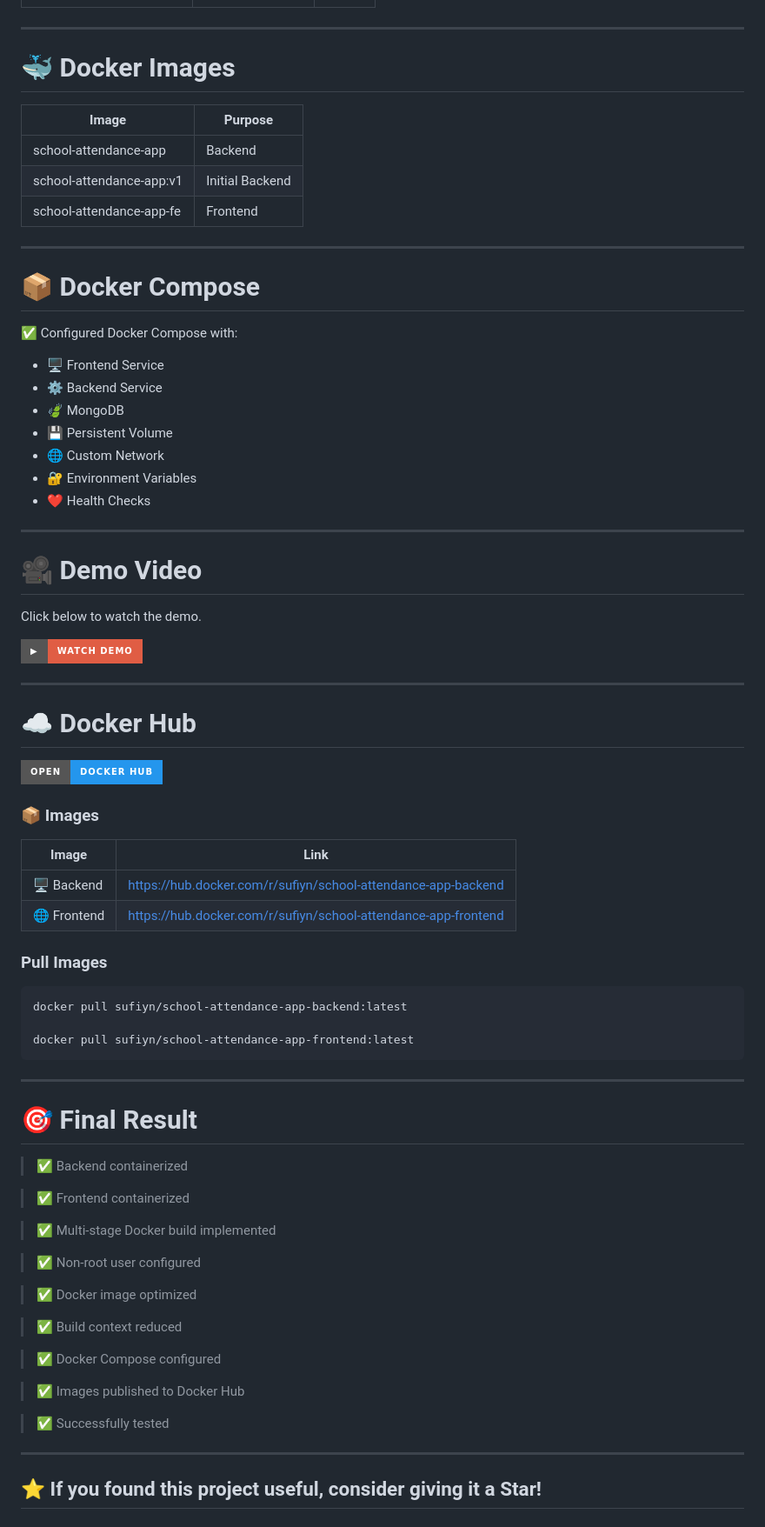
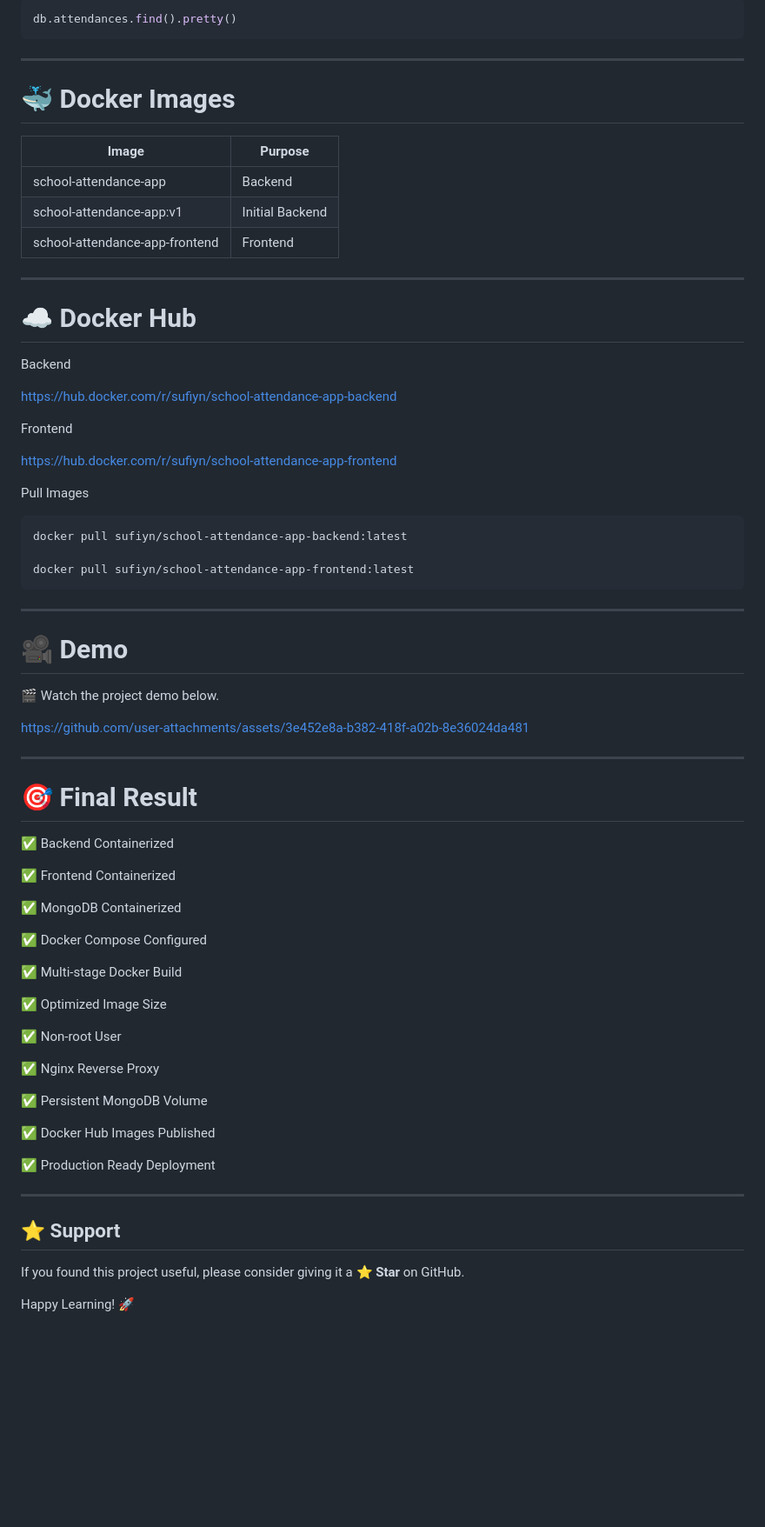
Before and after one commit to sk7652183-rgb/school-attendance-app, a Markdown page: README.md, the part around one of its changes. Shown at 87% size. GitHub-like rendering; badges without logos; blank space fills up the shorter version.

````diff
--- a/README.md
+++ b/README.md
@@ -185,50 +325,30 @@ docker build -t school-attendance-app-fe .
+```javascript
+db.attendances.find().pretty()
+```
 
 ---
 
 # 🐳 Docker Images
 
 | Image | Purpose |
-|-------|---------|
+|------|----------|
 | school-attendance-app | Backend |
 | school-attendance-app:v1 | Initial Backend |
-| school-attendance-app-fe | Frontend |
+| school-attendance-app-frontend | Frontend |
 
 ---
 
-# 📦 Docker Compose
+# ☁ Docker Hub
 
-✅ Configured Docker Compose with:
+Backend
 
-- 🖥️ Frontend Service
-- ⚙️ Backend Service
-- 🍃 MongoDB
-- 💾 Persistent Volume
-- 🌐 Custom Network
-- 🔐 Environment Variables
-- ❤️ Health Checks
+https://hub.docker.com/r/sufiyn/school-attendance-app-backend
 
----
+Frontend
 
-# 🎥 Demo Video
+https://hub.docker.com/r/sufiyn/school-attendance-app-frontend
 
-Click below to watch the demo.
-
-[![Watch Demo](https://img.shields.io/badge/▶-Watch%20Demo-red?style=for-the-badge)](https://github.com/user-attachments/assets/3e452e8a-b382-418f-a02b-8e36024da481)
-
----
-
-# ☁️ Docker Hub
-
-[![Docker Hub](https://img.shields.io/badge/Open-Docker%20Hub-2496ED?style=for-the-badge&logo=docker&logoColor=white)](https://hub.docker.com/repositories/sufiyn)
-
-### 📦 Images
-
-| Image | Link |
-|------|------|
-| 🖥️ Backend | https://hub.docker.com/r/sufiyn/school-attendance-app-backend |
-| 🌐 Frontend | https://hub.docker.com/r/sufiyn/school-attendance-app-frontend |
-
-### Pull Images
+Pull Images
 
 ```bash
 docker pull sufiyn/school-attendance-app-backend:latest
@@ -238,26 +358,42 @@ docker pull sufiyn/school-attendance-app-frontend:latest
 
 ---
 
-# 🎯 Final Result
+# 🎥 Demo
 
-> ✅ Backend containerized
+🎬 Watch the project demo below.
 
-> ✅ Frontend containerized
-
-> ✅ Multi-stage Docker build implemented
-
-> ✅ Non-root user configured
-
-> ✅ Docker image optimized
-
-> ✅ Build context reduced
-
-> ✅ Docker Compose configured
-
-> ✅ Images published to Docker Hub
-
-> ✅ Successfully tested
+https://github.com/user-attachments/assets/3e452e8a-b382-418f-a02b-8e36024da481
 
 ---
 
-## ⭐ If you found this project useful, consider giving it a Star!
+# 🎯 Final Result
+
+✅ Backend Containerized
+
+✅ Frontend Containerized
+
+✅ MongoDB Containerized
+
+✅ Docker Compose Configured
+
+✅ Multi-stage Docker Build
+
+✅ Optimized Image Size
+
+✅ Non-root User
+
+✅ Nginx Reverse Proxy
+
+✅ Persistent MongoDB Volume
+
+✅ Docker Hub Images Published
+
+✅ Production Ready Deployment
+
+---
+
+## ⭐ Support
+
+If you found this project useful, please consider giving it a **⭐ Star** on GitHub.
+
+Happy Learning! 🚀
````
Also changed, not shown: other parts of README.md (+207 -67 lines).
